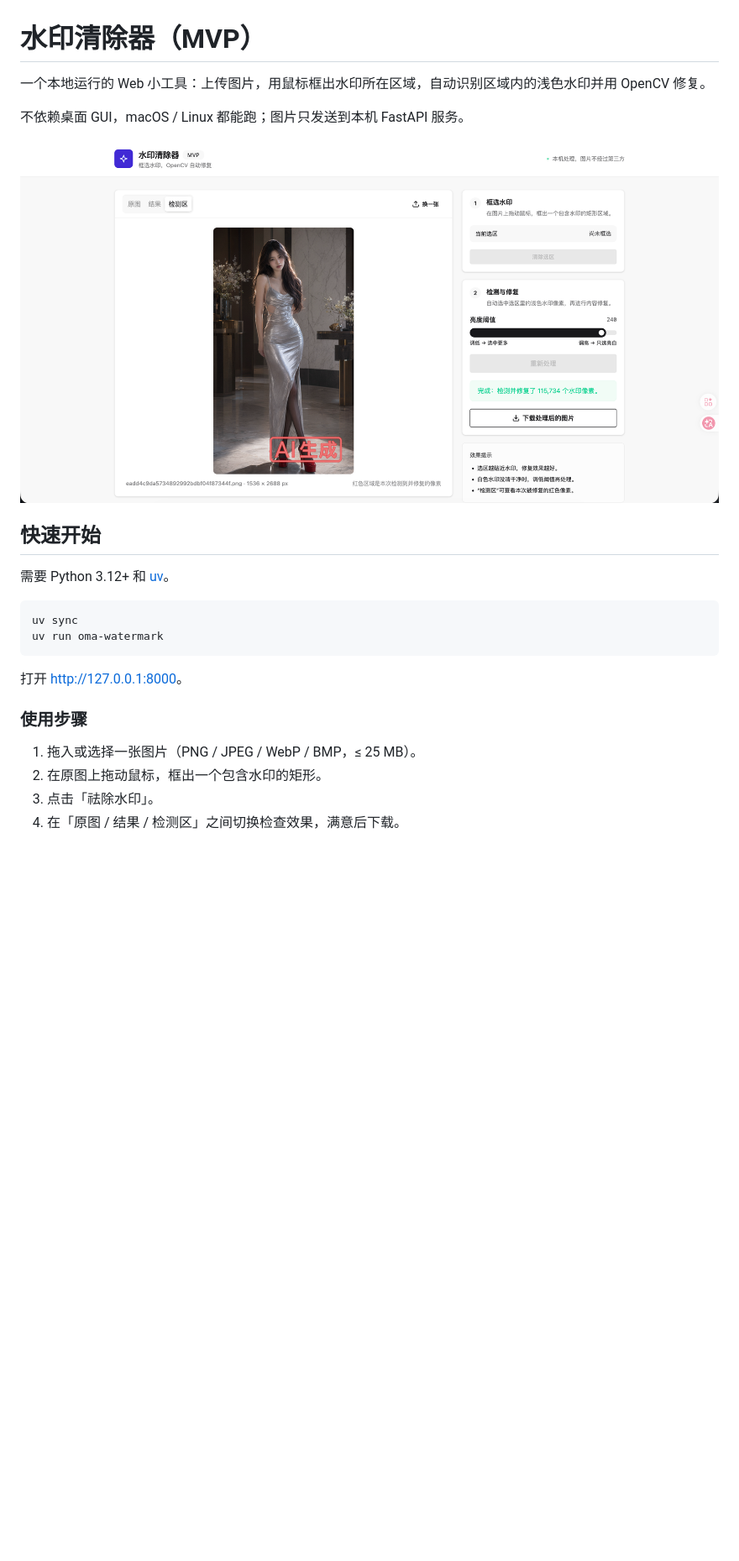
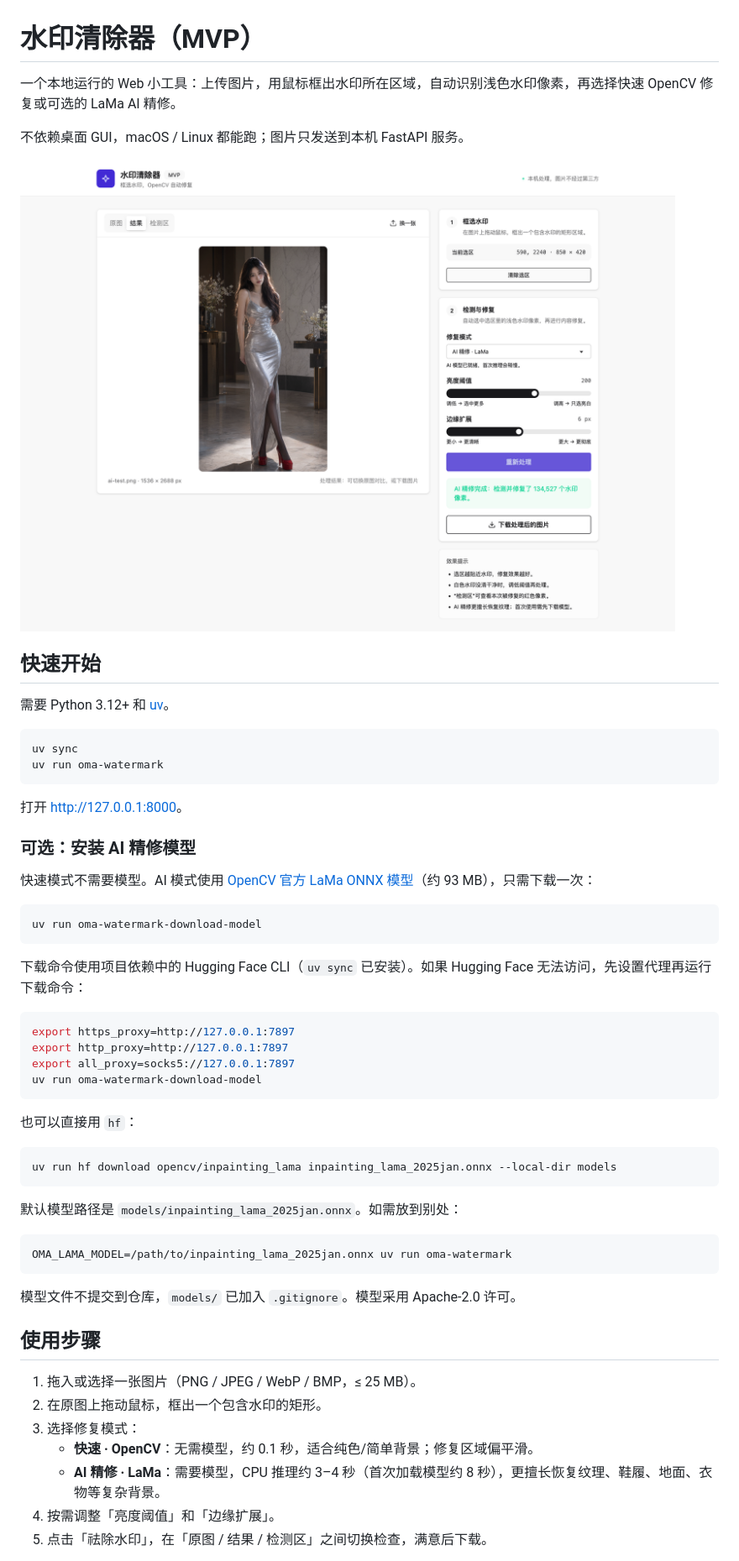
Before and after one commit to wyf0931/oma-watermark, a Markdown page: README.md, the part around one of its changes. Shown at 84% size. Drawn GitHub-style; pictures changed too: docs/screenshot.png; blank space fills up the shorter version.

````diff
--- a/README.md
+++ b/README.md
@@ -1,6 +1,6 @@
 # 水印清除器（MVP）
 
-一个本地运行的 Web 小工具：上传图片，用鼠标框出水印所在区域，自动识别区域内的浅色水印并用 OpenCV 修复。
+一个本地运行的 Web 小工具：上传图片，用鼠标框出水印所在区域，自动识别浅色水印像素，再选择快速 OpenCV 修复或可选的 LaMa AI 精修。
 
 不依赖桌面 GUI，macOS / Linux 都能跑；图片只发送到本机 FastAPI 服务。
 
@@ -17,10 +17,44 @@ uv run oma-watermark
 
 打开 <http://127.0.0.1:8000>。
 
-### 使用步骤
+### 可选：安装 AI 精修模型
+
+快速模式不需要模型。AI 模式使用 [OpenCV 官方 LaMa ONNX 模型](https://huggingface.co/opencv/inpainting_lama)（约 93 MB），只需下载一次：
+
+```bash
+uv run oma-watermark-download-model
+```
+
+下载命令使用项目依赖中的 Hugging Face CLI（`uv sync` 已安装）。如果 Hugging Face 无法访问，先设置代理再运行下载命令：
+
+```bash
+export https_proxy=http://127.0.0.1:7897
+export http_proxy=http://127.0.0.1:7897
+export all_proxy=socks5://127.0.0.1:7897
+uv run oma-watermark-download-model
+```
+
+也可以直接用 `hf`：
+
+```bash
+uv run hf download opencv/inpainting_lama inpainting_lama_2025jan.onnx --local-dir models
+```
+
+默认模型路径是 `models/inpainting_lama_2025jan.onnx`。如需放到别处：
+
+```bash
+OMA_LAMA_MODEL=/path/to/inpainting_lama_2025jan.onnx uv run oma-watermark
+```
+
+模型文件不提交到仓库，`models/` 已加入 `.gitignore`。模型采用 Apache-2.0 许可。
+
+## 使用步骤
 
 1. 拖入或选择一张图片（PNG / JPEG / WebP / BMP，≤ 25 MB）。
 2. 在原图上拖动鼠标，框出一个包含水印的矩形。
-3. 点击「祛除水印」。
-4. 在「原图 / 结果 / 检测区」之间切换检查效果，满意后下载。
+3. 选择修复模式：
+   - **快速 · OpenCV**：无需模型，约 0.1 秒，适合纯色/简单背景；修复区域偏平滑。
+   - **AI 精修 · LaMa**：需要模型，CPU 推理约 3–4 秒（首次加载模型约 8 秒），更擅长恢复纹理、鞋履、地面、衣物等复杂背景。
+4. 按需调整「亮度阈值」和「边缘扩展」。
+5. 点击「祛除水印」，在「原图 / 结果 / 检测区」之间切换检查，满意后下载。
 
````
Also changed, not shown: other parts of README.md (+20 -9 lines), AGENTS.md (+67 -27 lines), 11 other files.
